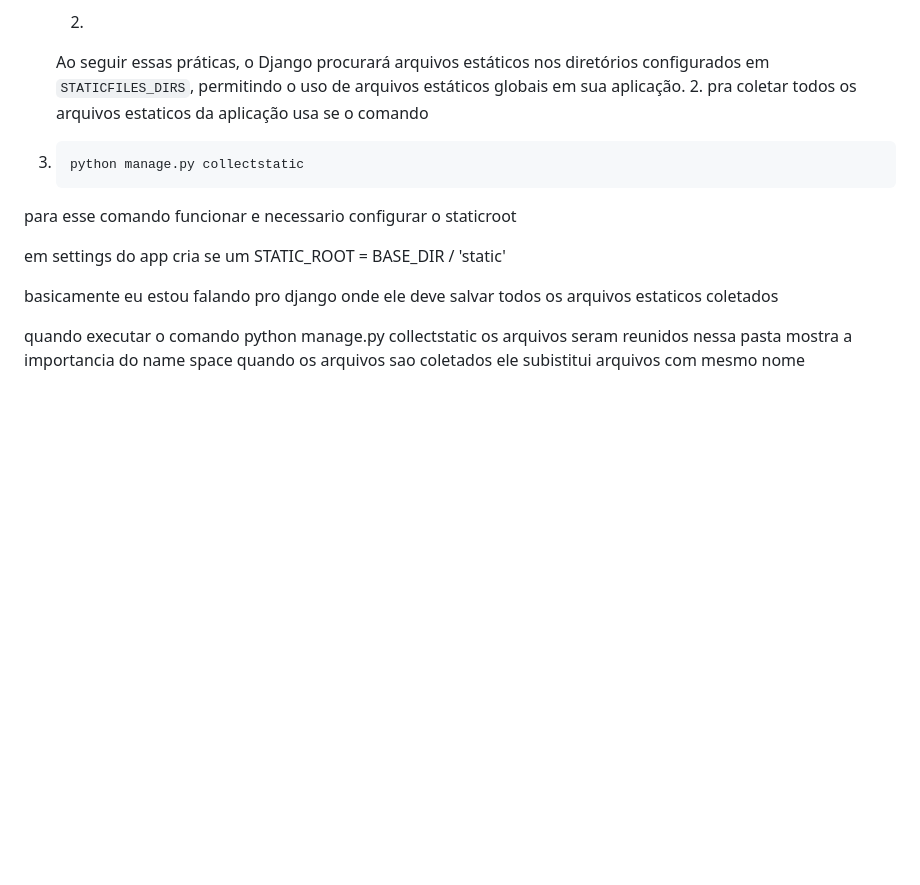
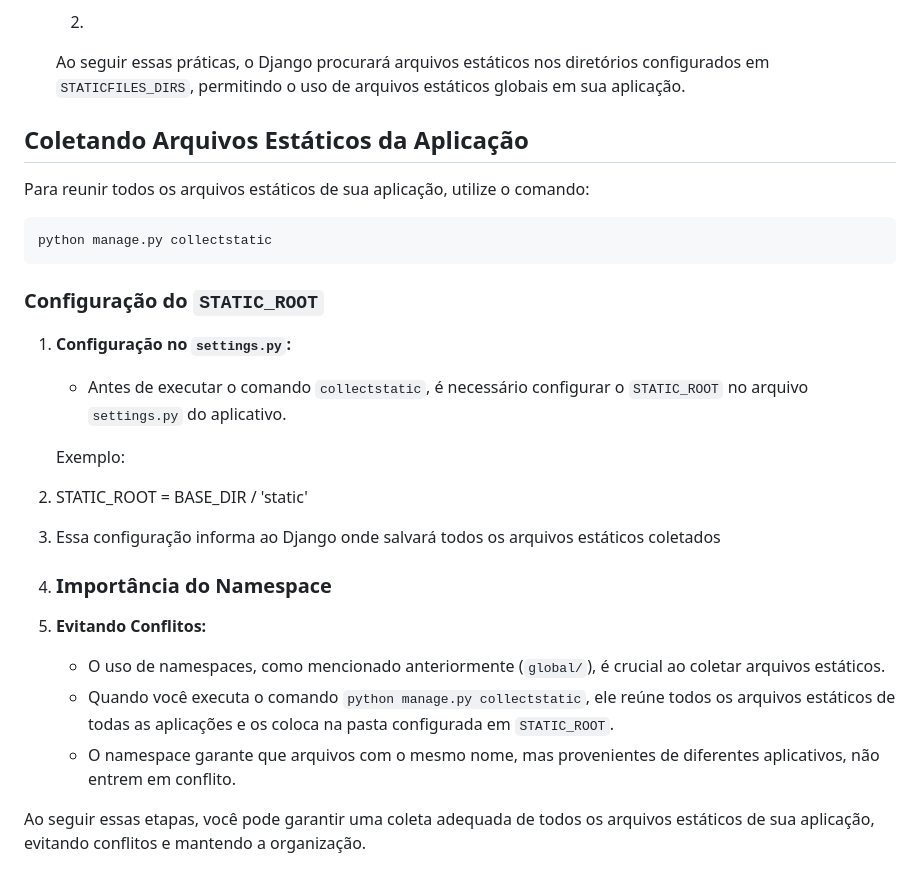
Before and after one commit to eliasfmartins/curso_django, a Markdown page: resume.md, the part around the change. Rendered like a GitHub page; blank space fills up the shorter version.

Commit message:
feat: collect static files att

````diff
--- a/resume.md
+++ b/resume.md
@@ -227,15 +227,33 @@ Ao lidar com arquivos estáticos, como CSS, JavaScript ou imagens, o Django faci
    2. <link rel="stylesheet" href="{% static 'global/css/styles.css' %}">
 
    Ao seguir essas práticas, o Django procurará arquivos estáticos nos diretórios configurados em `STATICFILES_DIRS`, permitindo o uso de arquivos estáticos globais em sua aplicação.
-   2. pra coletar todos os arquivos estaticos da aplicação usa se o comando
-3. ```python
-   python manage.py collectstatic
-   ```
 
-para esse comando funcionar e necessario configurar o staticroot
 
-em settings do app cria se um STATIC_ROOT =  BASE_DIR / 'static'
 
-basicamente eu estou falando pro django onde ele deve salvar todos os arquivos estaticos coletados
+## Coletando Arquivos Estáticos da Aplicação
 
-quando executar o comando python manage.py collectstatic os arquivos seram reunidos nessa pasta  mostra a importancia do name space quando os arquivos sao coletados ele subistitui arquivos com mesmo nome
+Para reunir todos os arquivos estáticos de sua aplicação, utilize o comando:
+
+```bash
+python manage.py collectstatic
+```
+
+
+### Configuração do `STATIC_ROOT`
+
+1. **Configuração no `settings.py`:**
+
+   * Antes de executar o comando `collectstatic`, é necessário configurar o `STATIC_ROOT` no arquivo `settings.py` do aplicativo.
+
+   Exemplo:
+2. STATIC_ROOT = BASE_DIR / 'static'
+3. Essa configuração informa ao Django onde salvará todos os arquivos estáticos coletados
+4.  ### Importância do Namespace
+
+
+   1. **Evitando Conflitos:**
+      * O uso de namespaces, como mencionado anteriormente (`global/`), é crucial ao coletar arquivos estáticos.
+      * Quando você executa o comando `python manage.py collectstatic`, ele reúne todos os arquivos estáticos de todas as aplicações e os coloca na pasta configurada em `STATIC_ROOT`.
+      * O namespace garante que arquivos com o mesmo nome, mas provenientes de diferentes aplicativos, não entrem em conflito.
+
+   Ao seguir essas etapas, você pode garantir uma coleta adequada de todos os arquivos estáticos de sua aplicação, evitando conflitos e mantendo a organização.
````
